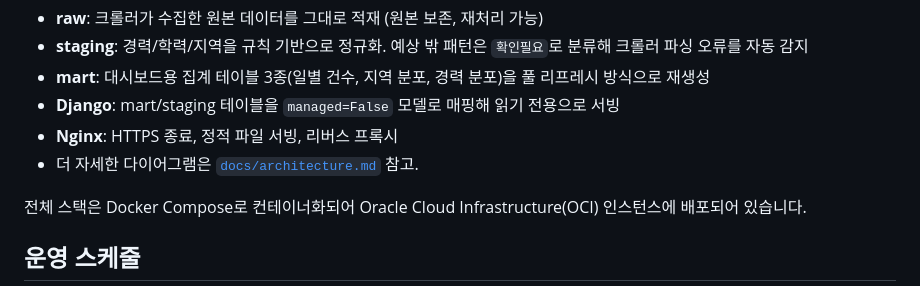
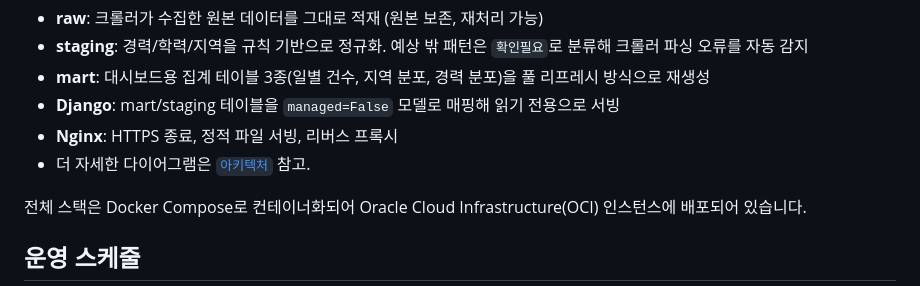
Before and after one commit to ma1go2/crawler-project, a Markdown page: Readme.md, the part around the change. GitHub-like rendering.

Commit message:
Change architecture diagram reference to Korean
Updated the reference to the architecture diagram in the README to use Korean.

```diff
--- a/Readme.md
+++ b/Readme.md
@@ -20,7 +20,7 @@
 - **mart**: 대시보드용 집계 테이블 3종(일별 건수, 지역 분포, 경력 분포)을 풀 리프레시 방식으로 재생성
 - **Django**: mart/staging 테이블을 `managed=False` 모델로 매핑해 읽기 전용으로 서빙
 - **Nginx**: HTTPS 종료, 정적 파일 서빙, 리버스 프록시
-- 더 자세한 다이어그램은 [`docs/architecture.md`](./docs/architecture.md) 참고.
+- 더 자세한 다이어그램은 [`아키텍처`](./docs/architecture.md) 참고.
 
 전체 스택은 Docker Compose로 컨테이너화되어 Oracle Cloud Infrastructure(OCI) 인스턴스에 배포되어 있습니다.
 
```
